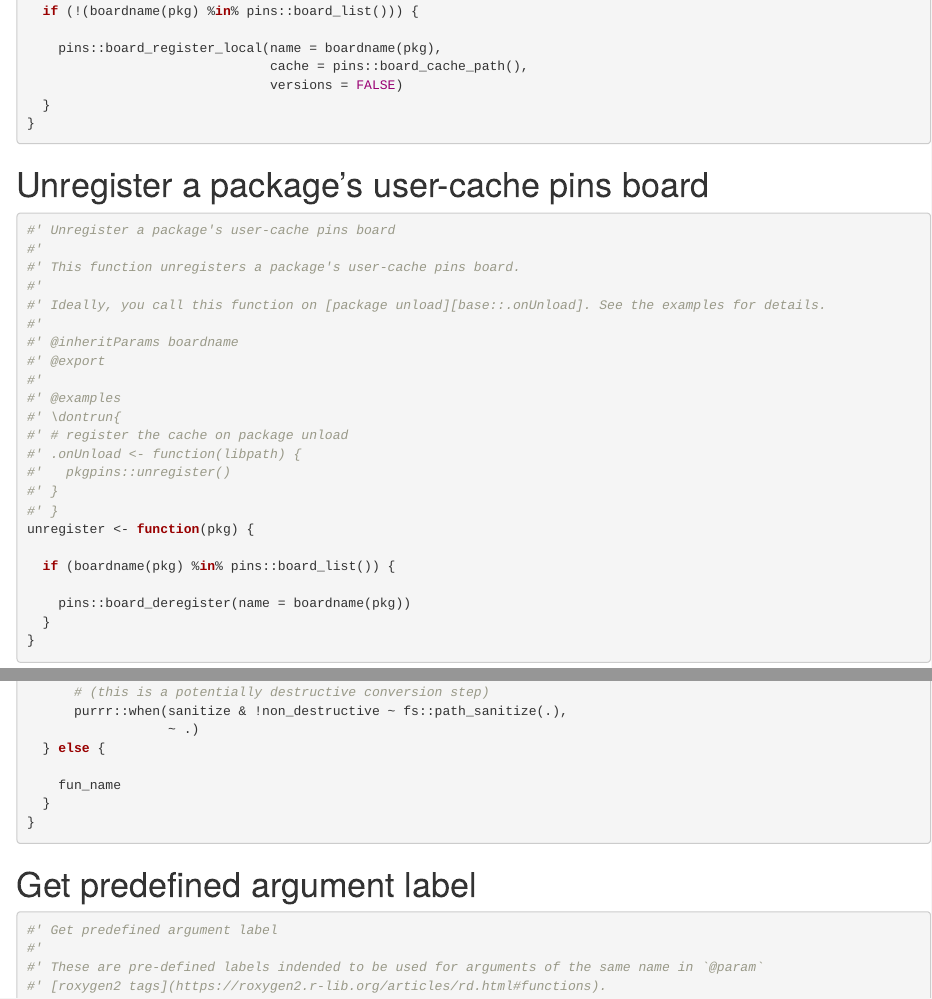
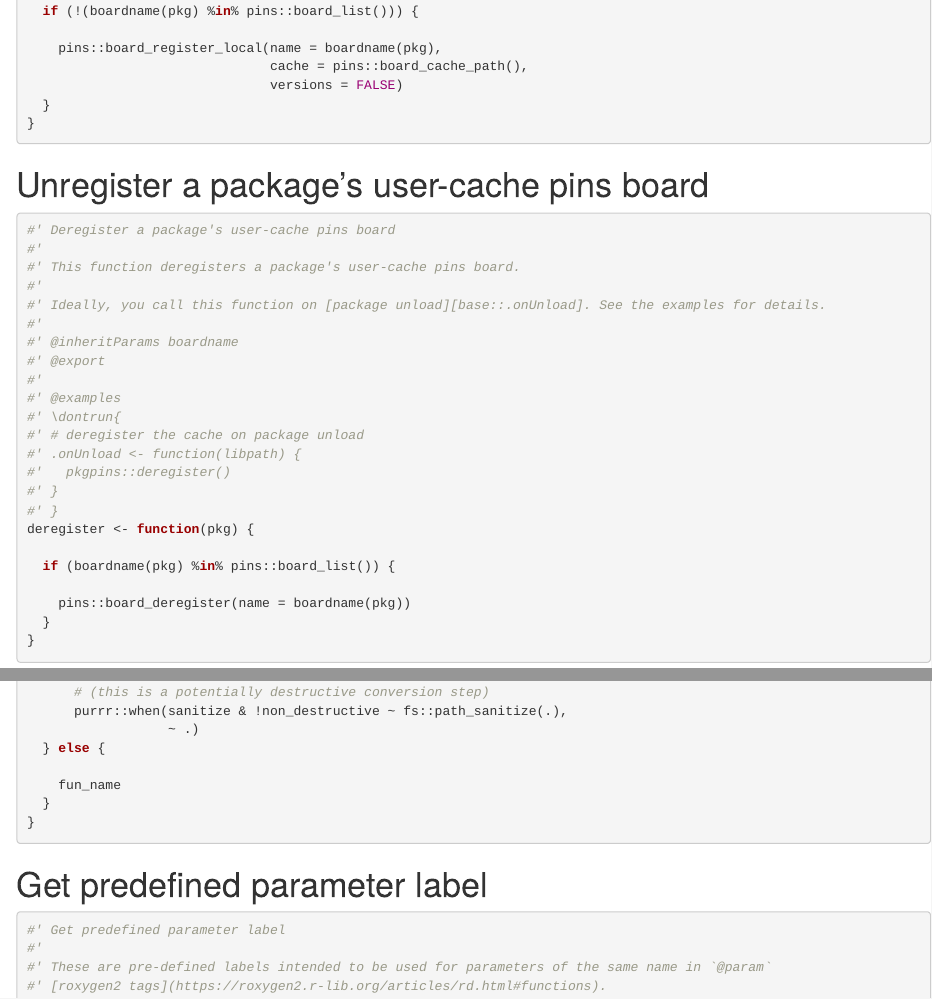
Before and after one commit to rpkg-dev/pkgpins, an R Markdown document (Rmd/pkgpins.Rmd): the page in a window 1100 px wide, from 700 px down, and a second part further down, joined at a grey line. Rendered offline with R 4.5, knitr and Pandoc, with nearby package versions.

Commit message:
rename stuff

````diff
--- a/Rmd/pkgpins.Rmd
+++ b/Rmd/pkgpins.Rmd
@@ -47,9 +47,9 @@ register <- function(pkg) {
 # Unregister a package's user-cache pins board
 
 ```{r}
-#' Unregister a package's user-cache pins board
+#' Deregister a package's user-cache pins board
 #'
-#' This function unregisters a package's user-cache pins board.
+#' This function deregisters a package's user-cache pins board.
 #'
 #' Ideally, you call this function on [package unload][base::.onUnload]. See the examples for details.
 #'
@@ -58,12 +58,12 @@ register <- function(pkg) {
 #'
 #' @examples
 #' \dontrun{
-#' # register the cache on package unload
+#' # deregister the cache on package unload
 #' .onUnload <- function(libpath) {
-#'   pkgpins::unregister()
+#'   pkgpins::deregister()
 #' }
 #' }
-unregister <- function(pkg) {
+deregister <- function(pkg) {
 
   if (boardname(pkg) %in% pins::board_list()) {
 
@@ -411,12 +411,12 @@ call_to_name <- function(call = match.call(definition = sys.function(sys.parent(
 }
 ```
 
-# Get predefined argument label
+# Get predefined parameter label
 
 ```{r}
-#' Get predefined argument label
+#' Get predefined parameter label
 #'
-#' These are pre-defined labels indended to be used for arguments of the same name in `@param`
+#' These are pre-defined labels intended to be used for parameters of the same name in `@param`
 #' [roxygen2 tags](https://roxygen2.r-lib.org/articles/rd.html#functions).
 #'
 #' Recommended usage in [roxygen2 7.1.0](https://www.tidyverse.org/blog/2020/03/roxygen2-7-1-0/) and above:
````
Also changed, not shown: R/pkgpins-GEN.R (+7 -7 lines), 4 other files.
